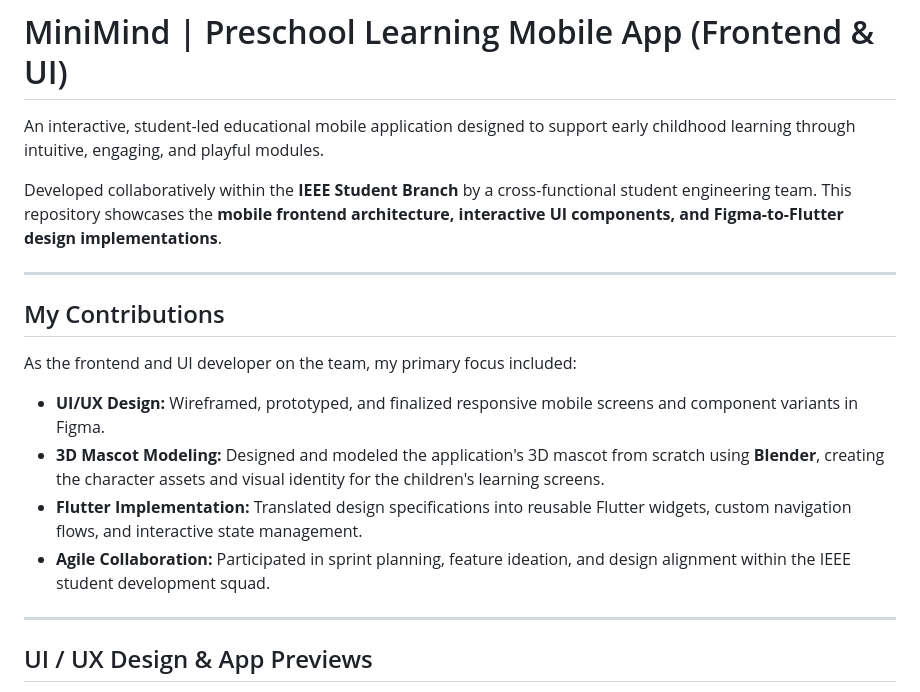
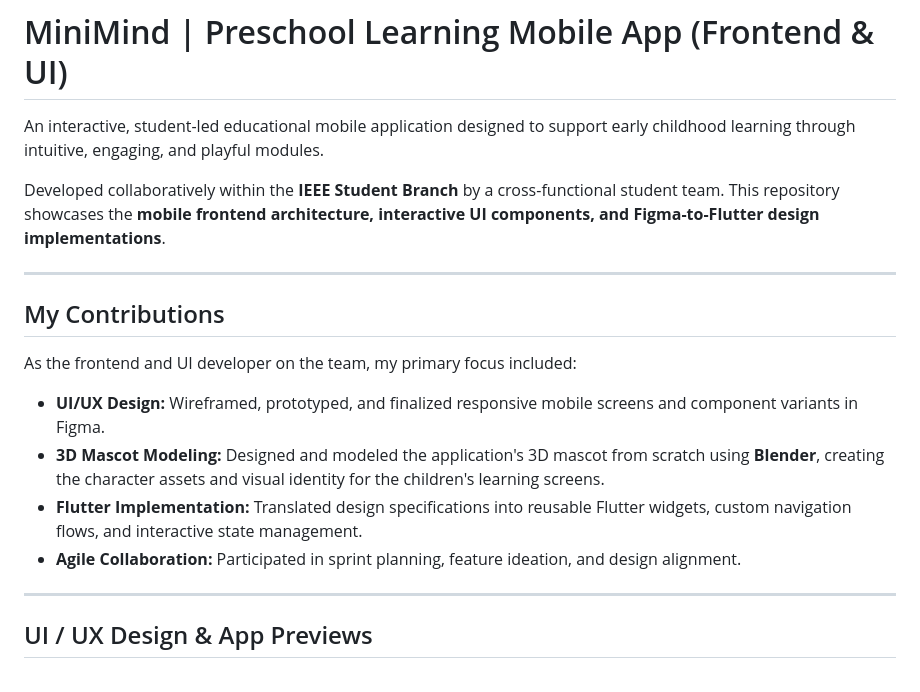
Before and after one commit to cre1na/MiniMind-Frontend, a Markdown page: README.md, the part around the change. Rendered like a GitHub page.

```diff
--- a/README.md
+++ b/README.md
@@ -2,7 +2,7 @@
 
 An interactive, student-led educational mobile application designed to support early childhood learning through intuitive, engaging, and playful modules.
 
-Developed collaboratively within the **IEEE Student Branch** by a cross-functional student engineering team. This repository showcases the **mobile frontend architecture, interactive UI components, and Figma-to-Flutter design implementations**.
+Developed collaboratively within the **IEEE Student Branch** by a cross-functional student team. This repository showcases the **mobile frontend architecture, interactive UI components, and Figma-to-Flutter design implementations**.
 
 ---
 
@@ -12,7 +12,7 @@ As the frontend and UI developer on the team, my primary focus included:
 - **UI/UX Design:** Wireframed, prototyped, and finalized responsive mobile screens and component variants in Figma.
 - **3D Mascot Modeling:** Designed and modeled the application's 3D mascot from scratch using **Blender**, creating the character assets and visual identity for the children's learning screens.
 - **Flutter Implementation:** Translated design specifications into reusable Flutter widgets, custom navigation flows, and interactive state management.
-- **Agile Collaboration:** Participated in sprint planning, feature ideation, and design alignment within the IEEE student development squad.
+- **Agile Collaboration:** Participated in sprint planning, feature ideation, and design alignment.
 
 ---
 
```
